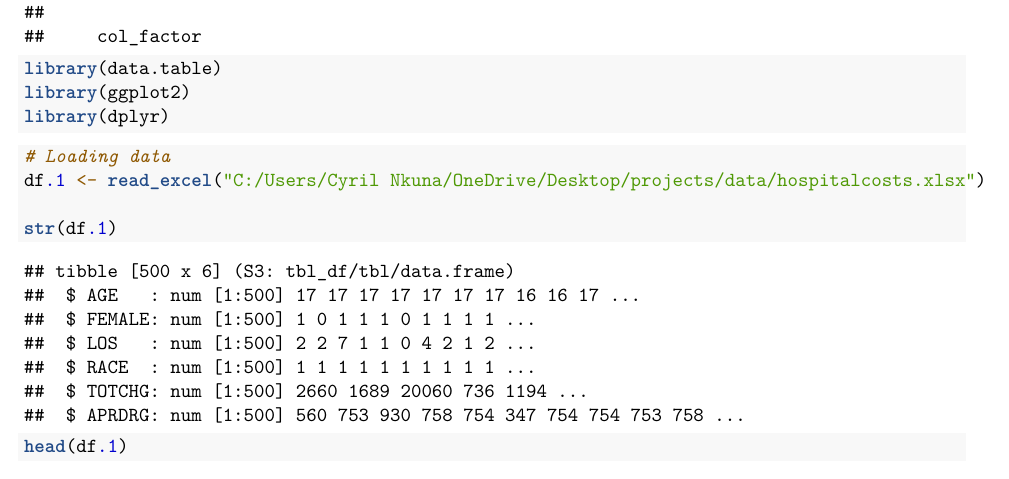
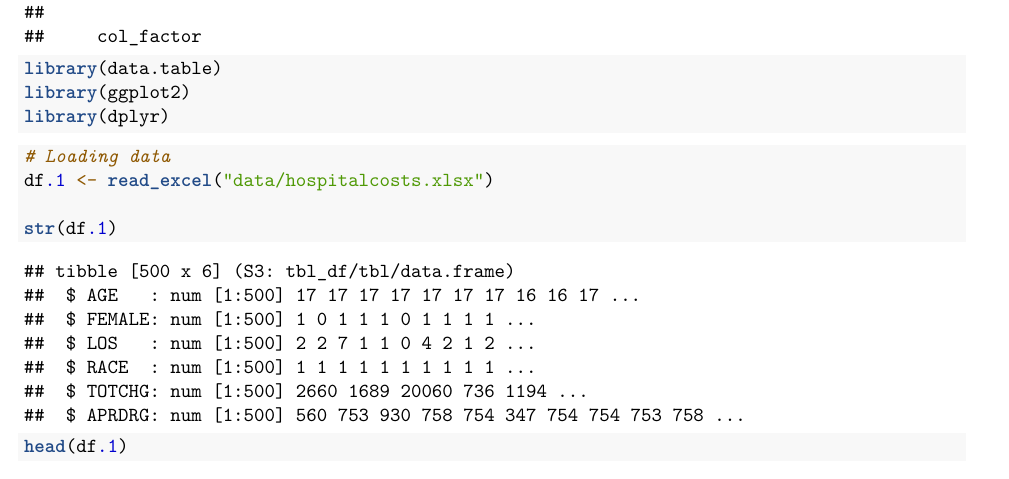
Before and after one commit to nkunace0586/miniature-journey, an R Markdown document (healthcare cost analysis.Rmd): part of page 2 of 9, cut so that both start at the same text. Rendered offline with R 4.5, knitr and Pandoc, then LaTeX, with nearby package versions.

Commit message:
Updated file paths to read data from repository

````diff
--- a/healthcare cost analysis.Rmd
+++ b/healthcare cost analysis.Rmd
@@ -26,7 +26,7 @@ library(dplyr)
 
 ```{r}
 # Loading data
-df.1 <- read_excel("C:/Users/Cyril Nkuna/OneDrive/Desktop/projects/data/hospitalcosts.xlsx")
+df.1 <- read_excel("data/hospitalcosts.xlsx")
 
 str(df.1)
 head(df.1)
````
